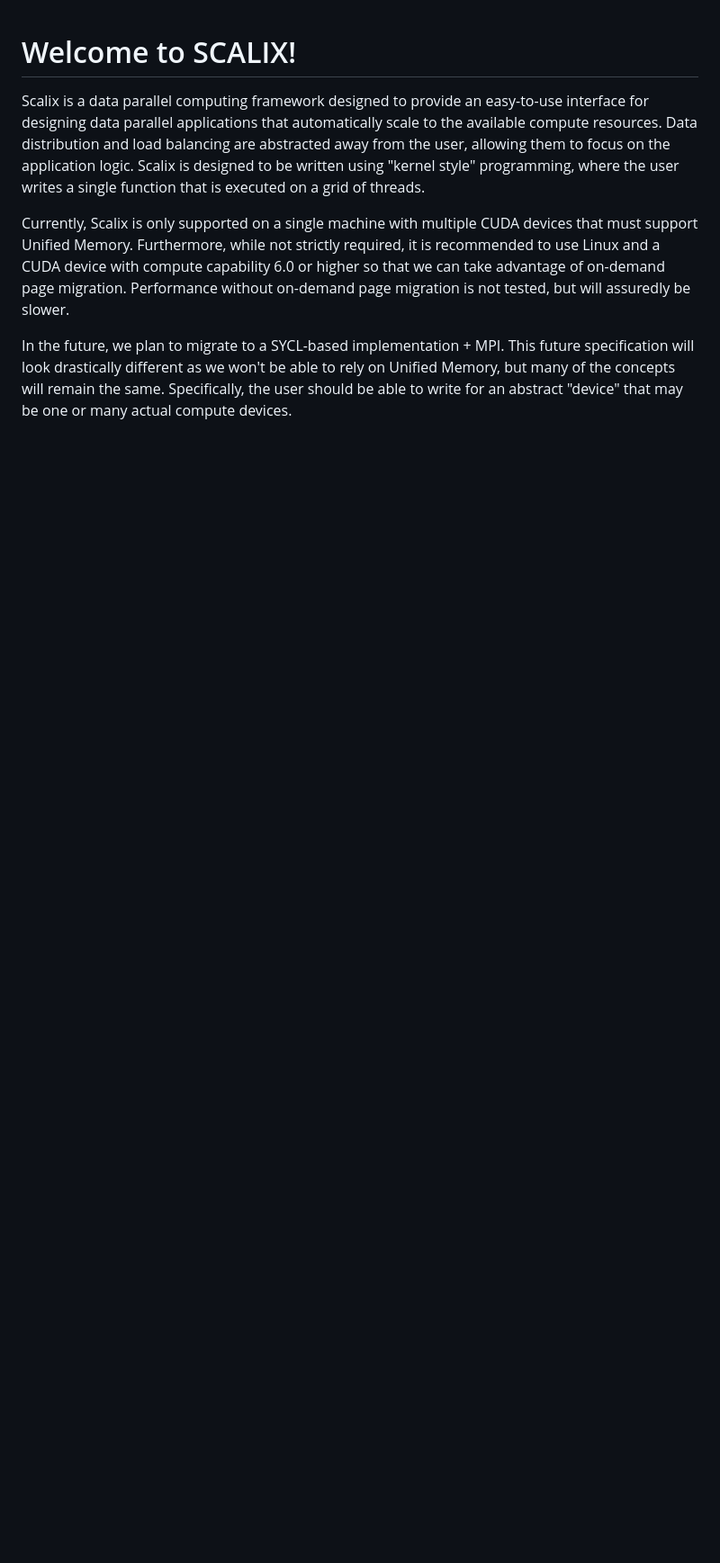
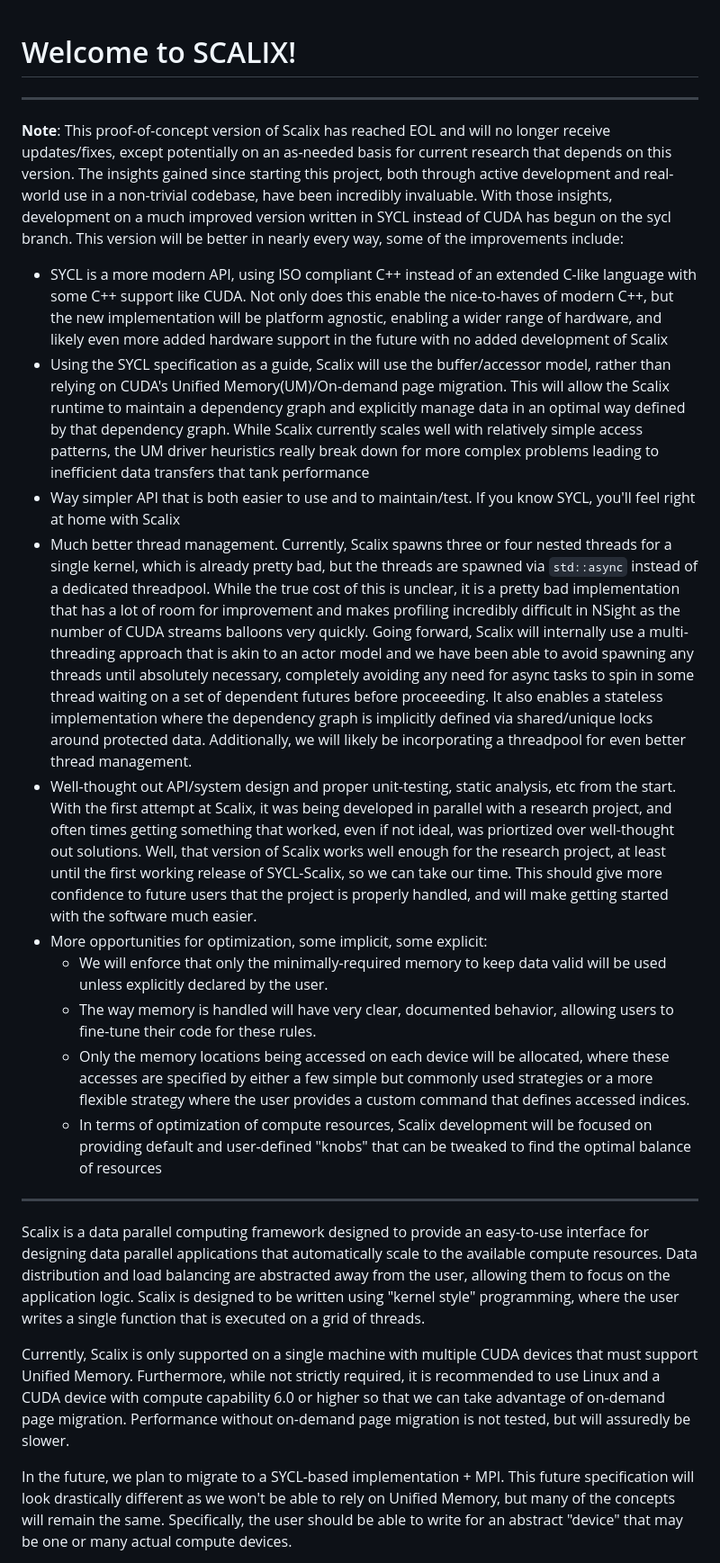
Before and after one commit to NAGAGroup/Scalix, a Markdown page: README.md, the part around the change. Shown: that part at 90% size. GitHub-like rendering; blank space fills up the shorter version.

```diff
--- a/README.md
+++ b/README.md
@@ -1,4 +1,47 @@
 # Welcome to SCALIX!
+---
+**Note**: This proof-of-concept version of Scalix has reached EOL and will no longer receive
+updates/fixes, except potentially on an as-needed basis for current research that depends on this
+version. The insights gained since starting this project, both through active development and
+real-world use in a non-trivial codebase, have been incredibly invaluable. With those insights,
+development on a much improved version written in SYCL instead of CUDA has begun on the sycl
+branch. This version will be better in nearly every way, some of the improvements include:
+
+- SYCL is a more modern API, using ISO compliant C++ instead of an extended C-like language with
+  some C++ support like CUDA. Not only does this enable the nice-to-haves of modern C++, but the
+  new implementation will be platform agnostic, enabling a wider range of hardware, and likely
+  even more added hardware support in the future with no added development of Scalix
+- Using the SYCL specification as a guide, Scalix will use the buffer/accessor model, rather
+  than relying on CUDA's Unified Memory(UM)/On-demand page migration. This will allow the Scalix
+  runtime to maintain a dependency graph and explicitly manage data in an optimal way defined by
+  that dependency graph. While Scalix currently scales well with relatively simple access patterns,
+  the UM driver heuristics really break down for more complex problems leading to inefficient data
+  transfers that tank performance
+- Way simpler API that is both easier to use and to maintain/test. If you know SYCL, you'll feel right
+  at home with Scalix
+- Much better thread management. Currently, Scalix spawns three or four nested threads for a single kernel, which
+  is already pretty bad, but the threads are spawned via `std::async` instead of a dedicated threadpool. While the
+  true cost of this is unclear, it is a pretty bad implementation that has a lot of room for improvement and makes
+  profiling incredibly difficult in NSight as the number of CUDA streams balloons very quickly. Going forward,
+  Scalix will internally use a multi-threading approach that is akin to an actor model and we have been able to
+  avoid spawning any threads until absolutely necessary, completely avoiding any need for async tasks to spin in
+  some thread waiting on a set of dependent futures before proceeeding. It also enables a stateless implementation
+  where the dependency graph is implicitly defined via shared/unique locks around protected data.
+  Additionally, we will likely be incorporating a threadpool for even better thread management.
+- Well-thought out API/system design and proper unit-testing, static analysis, etc from the start. With the first
+  attempt at Scalix, it was being developed in parallel with a research project, and often times getting something
+  that worked, even if not ideal, was priortized over well-thought out solutions. Well, that version of Scalix works
+  well enough for the research project, at least until the first working release of SYCL-Scalix, so we can take
+  our time. This should give more confidence to future users that the project is properly handled, and will make
+  getting started with the software much easier.
+- More opportunities for optimization, some implicit, some explicit:
+    - We will enforce that only the minimally-required memory to keep data valid will be used unless explicitly declared by the user.
+    - The way memory is handled will have very clear, documented behavior, allowing users to fine-tune their code for these rules.
+    - Only the memory locations being accessed on each device will be allocated, where these accesses are specified by either a few
+      simple but commonly used strategies or a more flexible strategy where the user provides a custom command that defines accessed indices.
+    - In terms of optimization of compute resources, Scalix development will be focused on providing default and user-defined "knobs"
+      that can be tweaked to find the optimal balance of resources
+---
 
 Scalix is a data parallel computing framework designed to provide an easy-to-use
 interface for designing data parallel applications that automatically scale to
```
